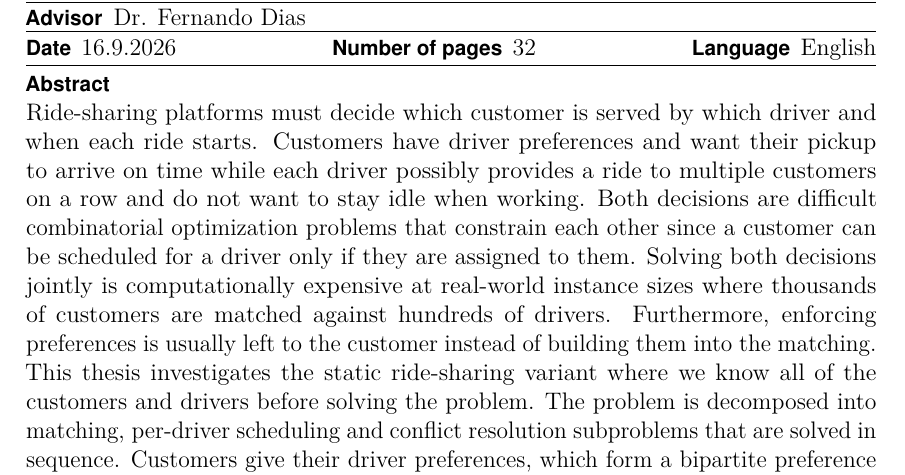
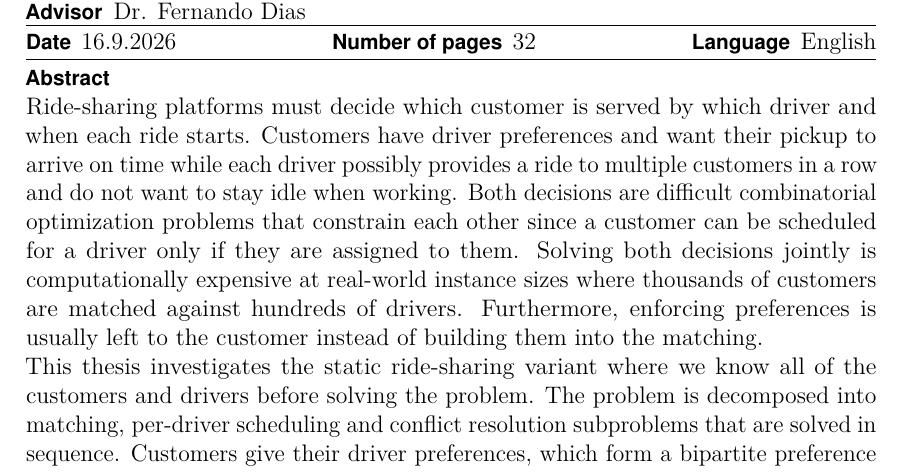
Before and after one commit to aapolaakkio/thesis, a LaTeX thesis (main.tex): part of page 3 of 32, cut so that both start at the same text. Compiled offline with pdfLaTeX.

Commit message:
Updates from Overleaf

```diff
--- a/main.tex
+++ b/main.tex
@@ -326,7 +326,7 @@
 %% myös tiivistelmälomakkeeseen. Kirjoita tämä tiivistelmä työn kielellä.
 %%
 \thesisabstract{
-Ride-sharing platforms must decide which customer is served by which driver and when each ride starts. Customers have driver preferences and want their pickup to arrive on time while each driver possibly provides a ride to multiple customers on a row and do not want to stay idle when working. Both decisions are difficult combinatorial optimization problems that constrain each other since a customer can be scheduled for a driver only if they are assigned to them. Solving both decisions jointly is computationally expensive at real-world instance sizes where thousands of customers are matched against hundreds of drivers. Furthermore, enforcing preferences is usually left to the customer instead of building them into the matching.\\
+Ride-sharing platforms must decide which customer is served by which driver and when each ride starts. Customers have driver preferences and want their pickup to arrive on time while each driver possibly provides a ride to multiple customers in a row and do not want to stay idle when working. Both decisions are difficult combinatorial optimization problems that constrain each other since a customer can be scheduled for a driver only if they are assigned to them. Solving both decisions jointly is computationally expensive at real-world instance sizes where thousands of customers are matched against hundreds of drivers. Furthermore, enforcing preferences is usually left to the customer instead of building them into the matching.\\
 This thesis investigates the static ride-sharing variant where we know all of the customers and drivers before solving the problem. The problem is decomposed into matching, per-driver scheduling and conflict resolution subproblems that are solved in sequence. Customers give their driver preferences, which form a bipartite preference graph, and the matching is calculated as a maximum flow with the Ford–Fulkerson algorithm using the Edmonds–Karp variant. Each driver's schedule is then optimized independently using a time-indexed integer linear program which minimizes customer pickup delays, the number of unserved customers and the idle time of the driver. Since the drivers are scheduled independently, the same customer might be assigned to multiple drivers. These conflicts are solved greedily, after which an iterative resolve of the schedules takes place using five different driver orderings.\\
 The pipeline is tested on 18 synthetic instances with 6000-8000 customers and 100-150 drivers together with one reference instance of 1000 customers and 200 drivers. The runtime of the pipeline grows approximately linearly in the number of customers and shows no clear trend in the number of drivers. The largest instances take a little over 5 minutes with the conflict resolution accounting for most of the runtime. The conflict resolution improves the scheduling objective by 9-17\% for the main instances but worsens the objective by about 11\% for the reference instance. The driver ordering used in the conflict resolution has only a minor effect on the objective, and in all scenarios the number of served customers is constrained by the shift capacities of the drivers rather than the matching capacities.
 }
```
